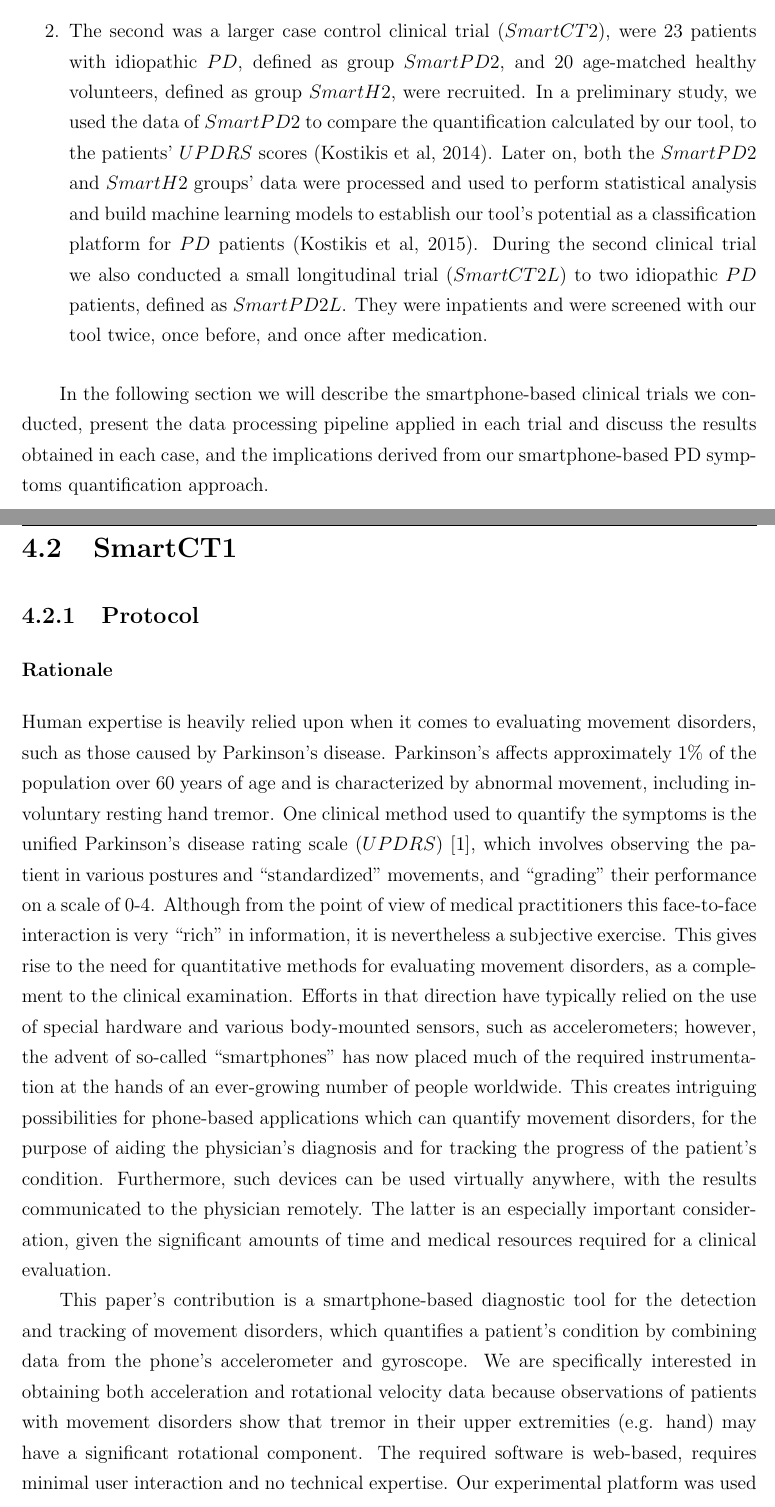
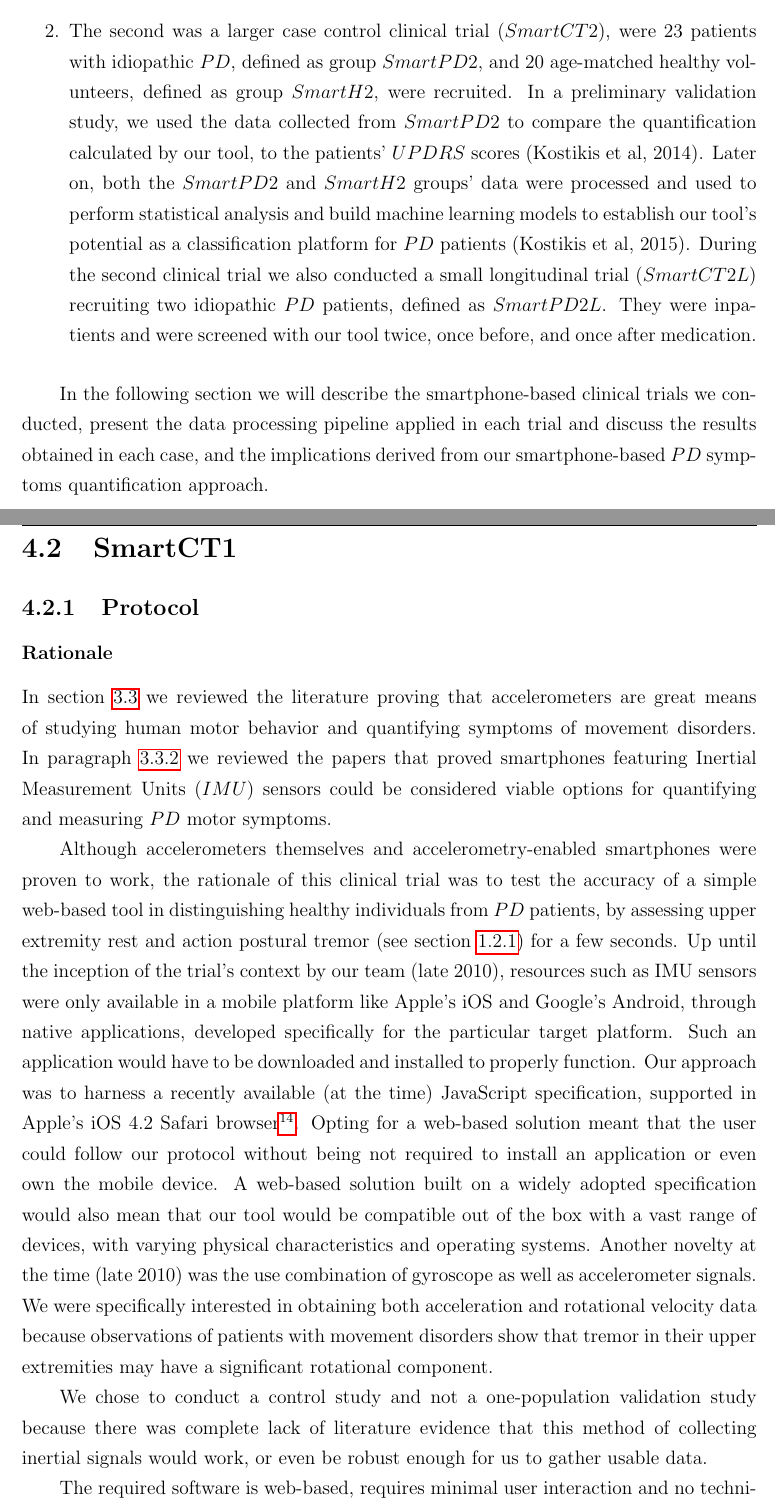
Before and after one commit to nikkostikis/thesis, a LaTeX thesis (mainTeX.tex, which reads content/ch4_smartphone.tex, content/zacronyms.tex): two parts of pages 36 and 37 of 61, joined at a grey line, cut so that both start at the same text. Compiled offline with pdfLaTeX.

Commit message:
Added text in Ch 4

```diff
--- a/content/ch4_smartphone.tex
+++ b/content/ch4_smartphone.tex
@@ -28,10 +28,10 @@ To validate our symptoms quantification approach we conducted two separate clini
 
 \begin{enumerate}
 \item The first was a small-scale case control pilot clinical trial (\gls{SmartCT1}), which would serve as proof-of-concept for our approach (Kostikis et al, 2011). It consisted of 10 patients with idiopathic \gls{PD}, defined as group \gls{SmartPD1}, and 10 age-matched healthy volunteers, defined as group \gls{SmartH1}. The data collected were post-processed using signal processing and statistically analyzed, to calculate quantifying metrics and establish their significance.
-\item The second was a larger case control clinical trial (\gls{SmartCT2}), were 23 patients with idiopathic \gls{PD}, defined as group \gls{SmartPD2}, and 20 age-matched healthy volunteers, defined as group \gls{SmartH2}, were recruited. In a preliminary study, we used the data of \gls{SmartPD2} to compare the quantification calculated by our tool, to the patients' \gls{UPDRS} scores (Kostikis et al, 2014). Later on, both the \gls{SmartPD2} and \gls{SmartH2} groups' data were processed and used to perform statistical analysis and build machine learning models to establish our tool's potential as a classification platform for \gls{PD} patients (Kostikis et al, 2015). During the second clinical trial we also conducted a small longitudinal trial (\gls{SmartCT2L}) to two idiopathic \gls{PD} patients, defined as \gls{SmartPD2L}. They were inpatients and were screened with our tool twice, once before, and once after medication.
+\item The second was a larger case control clinical trial (\gls{SmartCT2}), were 23 patients with idiopathic \gls{PD}, defined as group \gls{SmartPD2}, and 20 age-matched healthy volunteers, defined as group \gls{SmartH2}, were recruited. In a preliminary validation study, we used the data collected from \gls{SmartPD2} to compare the quantification calculated by our tool, to the patients' \gls{UPDRS} scores (Kostikis et al, 2014). Later on, both the \gls{SmartPD2} and \gls{SmartH2} groups' data were processed and used to perform statistical analysis and build machine learning models to establish our tool's potential as a classification platform for \gls{PD} patients (Kostikis et al, 2015). During the second clinical trial we also conducted a small longitudinal trial (\gls{SmartCT2L}) recruiting two idiopathic \gls{PD} patients, defined as \gls{SmartPD2L}. They were inpatients and were screened with our tool twice, once before, and once after medication.
 \end{enumerate}
 
-In the following section we will describe the smartphone-based clinical trials we conducted, present the data processing pipeline applied in each trial and discuss the results obtained in each case, and the implications derived from our smartphone-based PD symptoms quantification approach.
+In the following section we will describe the smartphone-based clinical trials we conducted, present the data processing pipeline applied in each trial and discuss the results obtained in each case, and the implications derived from our smartphone-based \gls{PD} symptoms quantification approach.
 
 %%%%%%%%%%%%%%%%%%%%%%%%%%%%%%%%%%%%%%%%%%%%%%%%%%%%%%%%%%%
 %%%%%%%%%%%%%%%%%%%%%%%%%%%%%%%%%%%%%%%%%%%%%%%%%%%%%%%%%%%
@@ -44,7 +44,14 @@ In the following section we will describe the smartphone-based clinical trials w
 
 \subsubsection{Rationale}
 \label{subsubsec:smartCT1Rationale}
-Human expertise is heavily relied upon when it comes to evaluating movement disorders, such as those caused by Parkinson’s disease. Parkinson’s affects approximately 1\% of the population over 60 years of age and is characterized by abnormal movement, including involuntary resting hand tremor. One clinical method used to quantify the symptoms is the unified Parkinson’s disease rating scale (\gls{UPDRS}) [1], which involves observing the patient in various postures and ``standardized'' movements, and ``grading'' their performance on a scale of 0-4. Although from the point of view of medical practitioners this face-to-face interaction is very “rich” in information, it is nevertheless a subjective exercise. This gives rise to the need for quantitative methods for evaluating movement disorders, as a complement to the clinical examination. Efforts in that direction have typically relied on the use of special hardware and various body-mounted sensors, such as accelerometers; however, the advent of so-called “smartphones” has now placed much of the required instrumentation at the hands of an ever-growing number of people worldwide. This creates intriguing possibilities for phone-based applications which can quantify movement disorders, for the purpose of aiding the physician’s diagnosis and for tracking the progress of the patient’s condition. Furthermore, such devices can be used virtually anywhere, with the results communicated to the physician remotely. The latter is an especially important consideration, given the significant amounts of time and medical resources required for a clinical evaluation.
+In section \ref{sec:accelerometry} we reviewed the literature proving that accelerometers are great means of studying human motor behavior and quantifying symptoms of movement disorders. In paragraph \ref{subsec:smartphones} we reviewed the papers that proved smartphones featuring Inertial Measurement Units (\gls{IMU}) sensors could be considered viable options for quantifying and measuring \gls{PD} motor symptoms.
 
-This paper’s contribution is a smartphone-based diagnostic tool for the detection and tracking of movement disorders, which quantifies a patient’s condition by combining data from the phone’s accelerometer and gyroscope. We are specifically interested in obtaining both acceleration and rotational velocity data because observations of patients with movement disorders show that tremor in their upper extremities (e.g. hand) may have a significant rotational component. The required software is web-based, requires minimal user interaction and no technical expertise. Our experimental platform was used with an iPhone to detect hand tremor in a clinical setting involving ten healthy subjects and ten subjects with movement disorders. We found that when using both accelerometer and gyroscope signals, we were able to correctly categorize the subjects with movement disorders, using very simple signal metrics.
+Although accelerometers themselves and accelerometry-enabled smartphones were proven to work, the rationale of this clinical trial was to test the accuracy of a simple web-based tool in distinguishing healthy individuals from \gls{PD} patients, by assessing upper extremity rest and action postural tremor (see section \ref{subsec:tremor}) for a few seconds. Up until the inception of the trial's context by our team (late 2010), resources such as IMU sensors were only available in a mobile platform like Apple's iOS and Google's Android, through native applications, developed specifically for the particular target platform. Such an application would have to be downloaded and installed to properly function. Our approach was to harness a recently available (at the time) JavaScript specification, supported in Apple's iOS 4.2 Safari browser\footnote{DeviceOrientationEvent Specification, Accessed 18/09/2018 at: http://dev.w3.org/geo/api/spec-source-orientation.html}. Opting for a web-based solution meant that the user could follow our protocol without being not required to install an application or even own the mobile device. A web-based solution built on a widely adopted specification would also mean that our tool would be compatible out of the box with a vast range of devices, with varying physical characteristics and operating systems. Another novelty at the time (late 2010) was the use combination of gyroscope as well as accelerometer signals. We were specifically interested in obtaining both acceleration and rotational velocity data because observations of patients with movement disorders show that tremor in their upper extremities may have a significant rotational component.
 
+We chose to conduct a control study and not a one-population validation study because there was complete lack of literature evidence that this method of collecting inertial signals would work, or even be robust enough for us to gather usable data.
+
+
+
+The required software is web-based, requires minimal user interaction and no technical expertise. Our experimental platform was used with an iPhone to detect hand tremor in a clinical setting involving ten healthy subjects and ten subjects with movement disorders.
+
+The advantages of our method include i) being web-based (i.e., does not require the user to install an application, such as [9], which consumes phone resources), thus accessible by a wider range of devices, ii) making use of the on-board gyroscope (in addition to the accelerometer), which improves our ability to detect hand tremor using very simple signal metrics and criteria, and iii) user interaction that is essentially reduced to the push of a virtual button, without the need for further handling the data or sending it manually via email.
--- a/content/zacronyms.tex
+++ b/content/zacronyms.tex
@@ -274,6 +274,13 @@
 	description = Longitudinal smartphone-based clinical trial
 }
 
+\newglossaryentry{IMU}
+{
+	name = $IMU$,
+	description = Inertial measurement unit
+}
+
+
 %API Application Programming Interface
 
 \makenoidxglossaries
```
Also changed, not shown: content/ch4_smartphone.tex (3 more changed lines).
